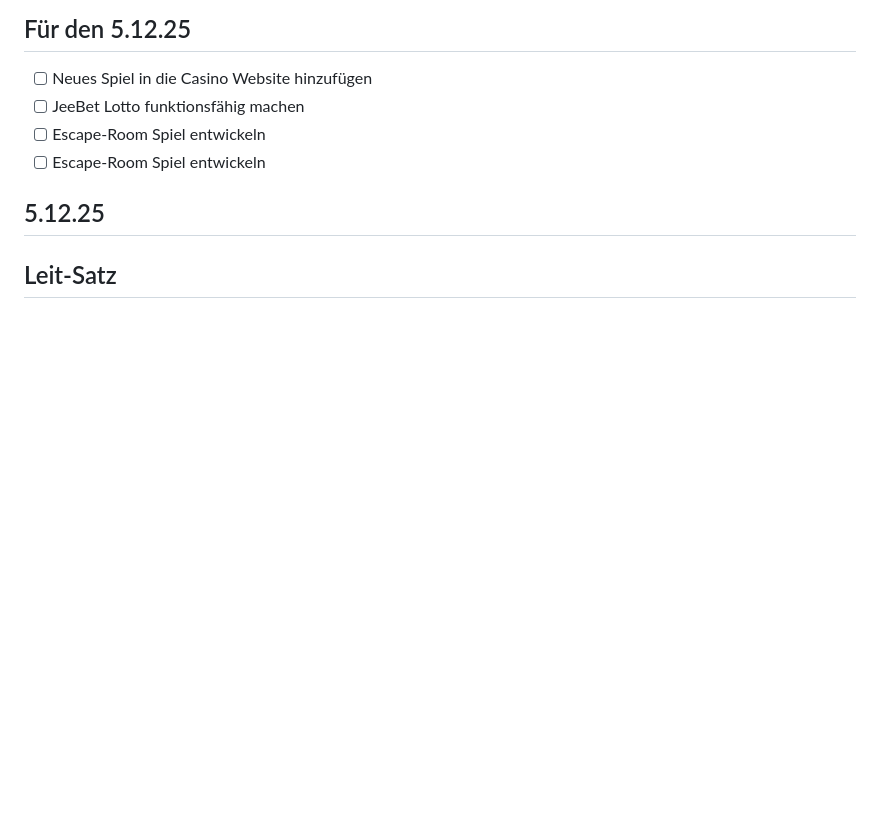
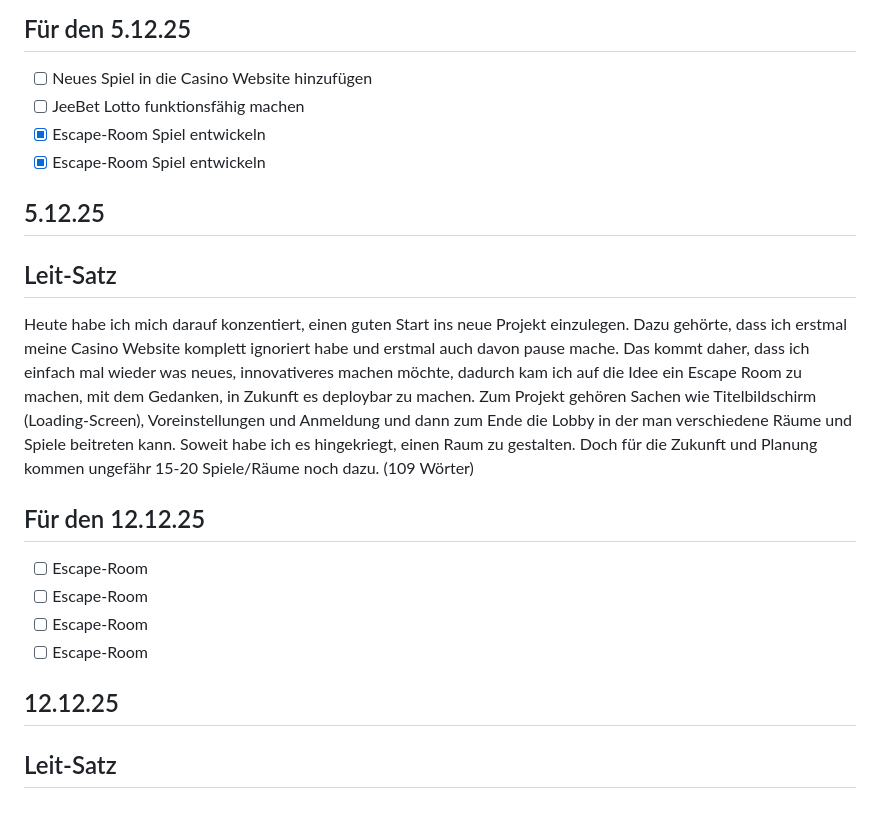
Before and after one commit to AmarNuhija/Lern-Periode-12, a Markdown page: README.md, the part around the change. Rendered like a GitHub page; blank space fills up the shorter version.

Commit message:
Revise README with project updates and plans
Updated the README to reflect the completion of the Escape-Room game and added future plans for the project.

```diff
--- a/README.md
+++ b/README.md
@@ -71,8 +71,20 @@ Heute habe ich mich eher darauf konzentriert, meine Homepage zu verändern und z
 
 - [ ] Neues Spiel in die Casino Website hinzufügen
 - [ ] JeeBet Lotto funktionsfähig machen
-- [ ] Escape-Room Spiel entwickeln
-- [ ] Escape-Room Spiel entwickeln
+- [x] Escape-Room Spiel entwickeln
+- [x] Escape-Room Spiel entwickeln
 
 ## 5.12.25
 ## Leit-Satz
+
+Heute habe ich mich darauf konzentiert, einen guten Start ins neue Projekt einzulegen. Dazu gehörte, dass ich erstmal meine Casino Website komplett ignoriert habe und erstmal auch davon pause mache. Das kommt daher, dass ich einfach mal wieder was neues, innovativeres machen möchte, dadurch kam ich auf die Idee ein Escape Room zu machen, mit dem Gedanken, in Zukunft es deploybar zu machen. Zum Projekt gehören Sachen wie Titelbildschirm (Loading-Screen), Voreinstellungen und Anmeldung und dann zum Ende die Lobby in der man verschiedene Räume und Spiele beitreten kann. Soweit habe ich es hingekriegt, einen Raum zu gestalten. Doch für die Zukunft und Planung kommen ungefähr 15-20 Spiele/Räume noch dazu. (109 Wörter)
+
+## Für den 12.12.25
+
+- [ ] Escape-Room
+- [ ] Escape-Room
+- [ ] Escape-Room
+- [ ] Escape-Room
+
+## 12.12.25
+## Leit-Satz
```
